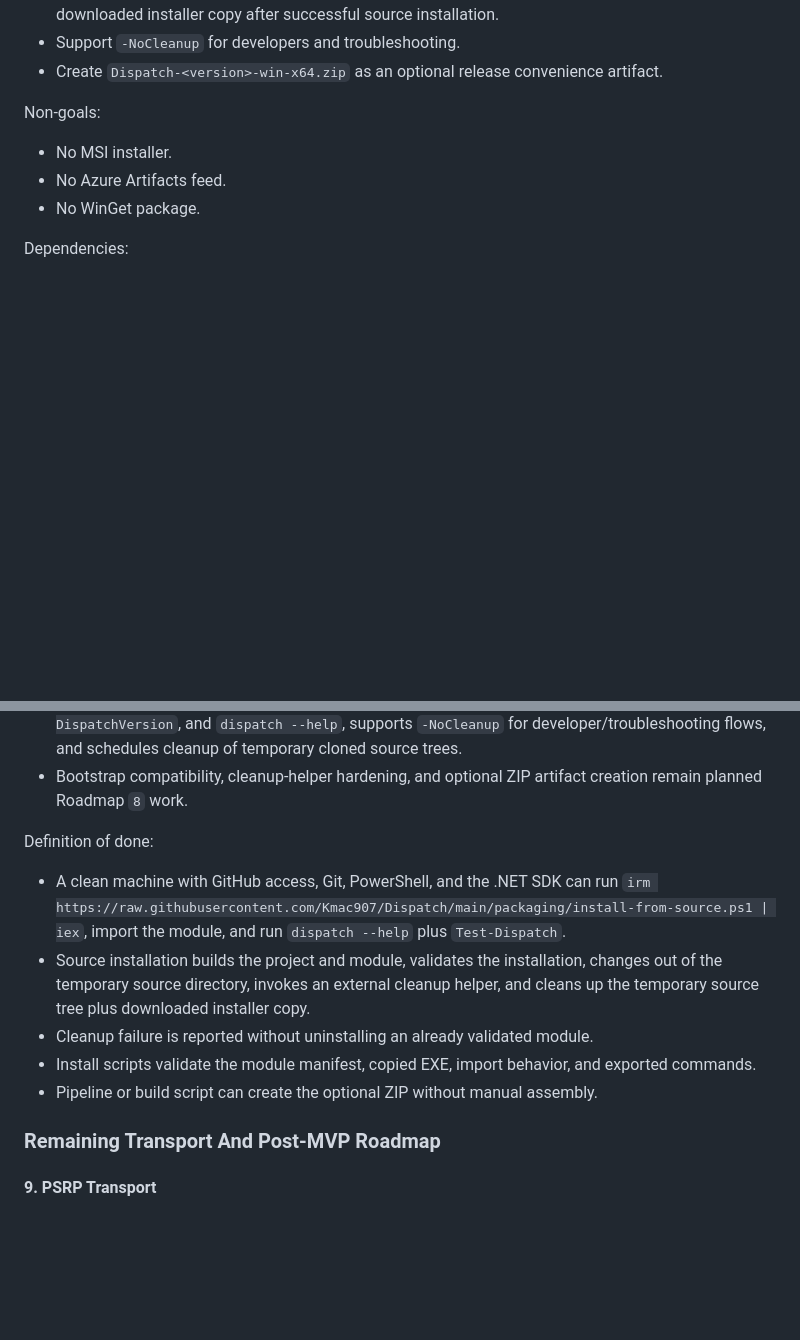
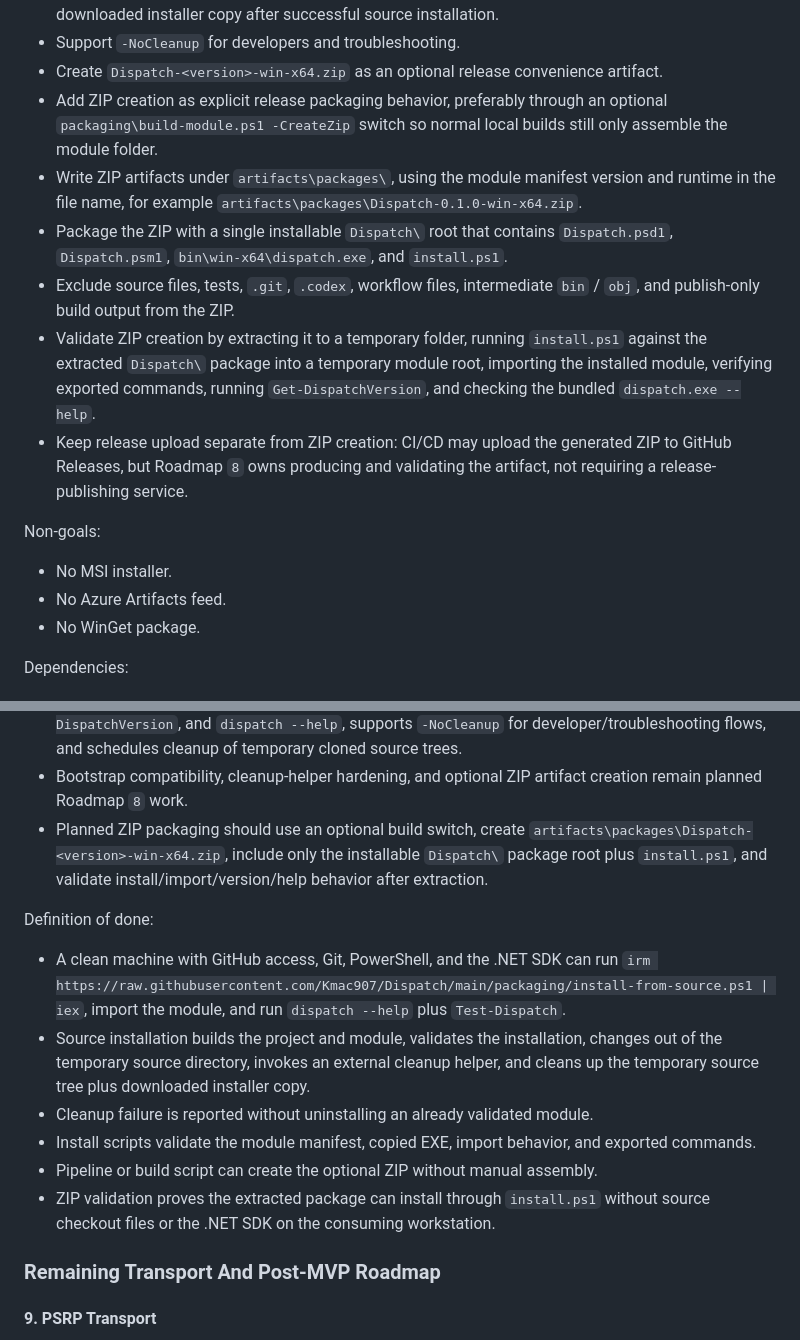
Before and after one commit to Kmac907/Dispatch, a Markdown page: docs/plan.md, 2 parts joined by grey strips. Drawn GitHub-style; blank space fills up the shorter version.

Commit message:
Clarify Roadmap 8 ZIP packaging

```diff
--- a/docs/plan.md
+++ b/docs/plan.md
@@ -1504,6 +1504,12 @@ Scope:
 - Use a cleanup helper outside the source tree to remove the temporary source checkout and downloaded installer copy after successful source installation.
 - Support `-NoCleanup` for developers and troubleshooting.
 - Create `Dispatch-<version>-win-x64.zip` as an optional release convenience artifact.
+- Add ZIP creation as explicit release packaging behavior, preferably through an optional `packaging\build-module.ps1 -CreateZip` switch so normal local builds still only assemble the module folder.
+- Write ZIP artifacts under `artifacts\packages\`, using the module manifest version and runtime in the file name, for example `artifacts\packages\Dispatch-0.1.0-win-x64.zip`.
+- Package the ZIP with a single installable `Dispatch\` root that contains `Dispatch.psd1`, `Dispatch.psm1`, `bin\win-x64\dispatch.exe`, and `install.ps1`.
+- Exclude source files, tests, `.git`, `.codex`, workflow files, intermediate `bin` / `obj`, and publish-only build output from the ZIP.
+- Validate ZIP creation by extracting it to a temporary folder, running `install.ps1` against the extracted `Dispatch\` package into a temporary module root, importing the installed module, verifying exported commands, running `Get-DispatchVersion`, and checking the bundled `dispatch.exe --help`.
+- Keep release upload separate from ZIP creation: CI/CD may upload the generated ZIP to GitHub Releases, but Roadmap `8` owns producing and validating the artifact, not requiring a release-publishing service.
 
 Non-goals:
 - No MSI installer.
@@ -1518,6 +1524,7 @@ Current implementation:
 - `packaging/install.ps1` installs an already assembled module package into a `CurrentUser` or `AllUsers` PowerShell module scope, supports `-ModulePath`, `-Force`, and CI/local-validation `-DestinationRoot`, and validates the installed manifest, bundled executable, module import, exported commands, and `Get-DispatchVersion`.
 - `packaging/install-from-source.ps1` builds and installs from an existing checkout, clones the GitHub repository when launched without an existing source tree, invokes the current build/install scripts, validates the installed module, bundled executable, exported commands, `Get-DispatchVersion`, and `dispatch --help`, supports `-NoCleanup` for developer/troubleshooting flows, and schedules cleanup of temporary cloned source trees.
 - Bootstrap compatibility, cleanup-helper hardening, and optional ZIP artifact creation remain planned Roadmap `8` work.
+- Planned ZIP packaging should use an optional build switch, create `artifacts\packages\Dispatch-<version>-win-x64.zip`, include only the installable `Dispatch\` package root plus `install.ps1`, and validate install/import/version/help behavior after extraction.
 
 Definition of done:
 - A clean machine with GitHub access, Git, PowerShell, and the .NET SDK can run `irm https://raw.githubusercontent.com/Kmac907/Dispatch/main/packaging/install-from-source.ps1 | iex`, import the module, and run `dispatch --help` plus `Test-Dispatch`.
@@ -1525,6 +1532,7 @@ Definition of done:
 - Cleanup failure is reported without uninstalling an already validated module.
 - Install scripts validate the module manifest, copied EXE, import behavior, and exported commands.
 - Pipeline or build script can create the optional ZIP without manual assembly.
+- ZIP validation proves the extracted package can install through `install.ps1` without source checkout files or the .NET SDK on the consuming workstation.
 
 ### Remaining Transport And Post-MVP Roadmap
 
```
